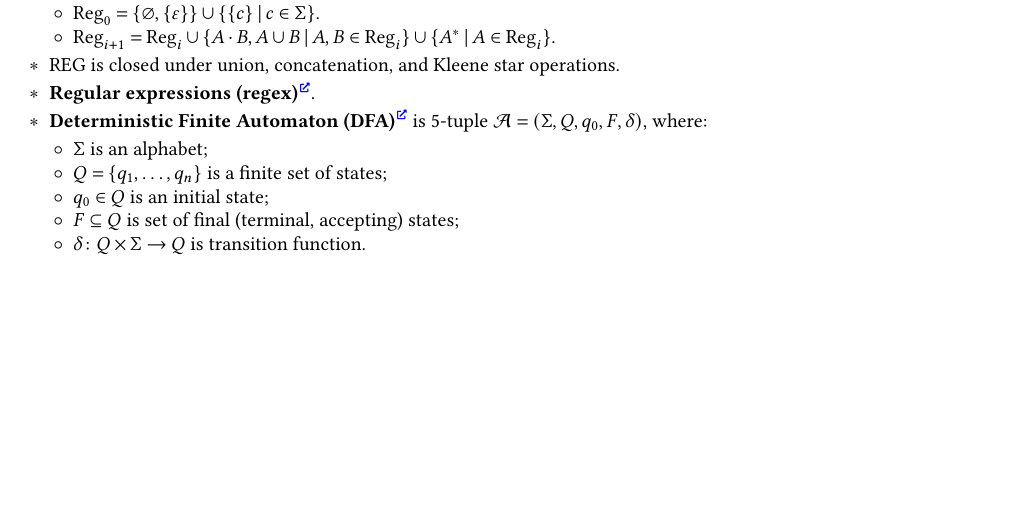
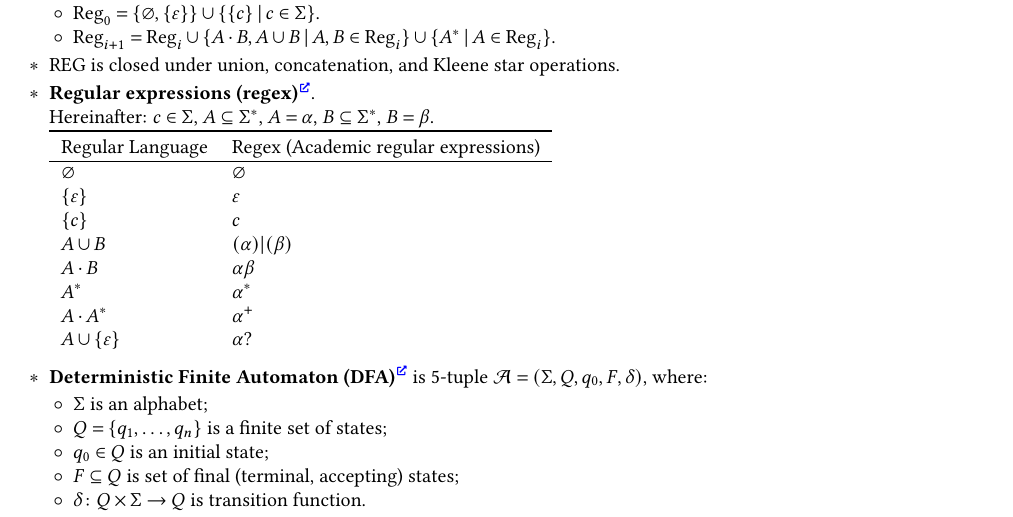
Before and after one commit to Lipen/discrete-math-course, a LaTeX document (cheat6.tex): part of page 1 of 3, cut so that both start at the same text, the shorter picture padded with empty space. Compiled offline with pdfLaTeX.

Commit message:
cheat6: added regexes (academic regular expressions)

```diff
--- a/cheat6.tex
+++ b/cheat6.tex
@@ -102,27 +102,21 @@
 
     \item $\mathrm{REG}$ is closed under union, concatenation, and Kleene star operations.
 
-    \item \textbf{Regular expressions (regex)}\Href{https://en.wikipedia.org/wiki/Regular_expression}.
-
-    % TODO
-    % \begin{tabular}{ l l }
-    %     \toprule
-    %     Regex & Definition \\ \hline
-    %     \verb/./ & Any single character from the alphabet \\
-    %     \verb/[abc]/ & Any single character from the group (i.e.\ \verb/a/, \verb/b/, or \verb/c/) \\
-    %     \verb/[a-z]/ & Any single character from the range (i.e.\ any lowercase letter from \verb/a/ to \verb/z/) \\
-    %     \verb/[^abc]/ & Any single character \textbf{not} from the group \\
-    %     $\alpha | \beta$ & \ or $b$ \\
-    %     $^ a$ & Starts with a \\
-    %     $a\$$ & Ends with a \\
-    %     $a?$ & 0 or 1 times \\
-    %     $a*$ & 0 or more times \\
-    %     $a+$ & 1 or more times \\
-    %     $a\{n\}$ & $n$ times exactly \\
-    %     $a\{n,m\}$ & From $n$ to $m$ times \\
-    %     $a\{n,\}$ & At least $n$ times \\
-    % \end{tabular}
-
+    \item \textbf{Regular expressions (regex)}\Href{https://en.wikipedia.org/wiki/Regular_expression}.\\
+    Hereinafter: $c \in \Sigma$, $A \subseteq \Sigma^*$, $A = \alpha$,  $B \subseteq \Sigma^*$, $B = \beta$.\\
+     \begin{tabular}{ l l }
+         \toprule
+         Regular Language & Regex (Academic regular expressions) \\ \hline
+         $\emptyset$ & $\emptyset$ \\
+         $\{\varepsilon\}$ & $\varepsilon$ \\
+         $\{c\}$ & $c$ \\
+         $A \cup B$ & $(\alpha)|(\beta)$\\
+         $A \cdot B$ & $\alpha\beta$\\
+         $A^*$ & $\alpha^*$\\
+         $A\cdot A^*$ & $\alpha^+$\\
+         $A \cup \{\varepsilon\}$ & $\alpha?$\\
+     \end{tabular}
+    \\
     \item \textbf{Deterministic Finite Automaton (DFA)}\Href{https://en.wikipedia.org/wiki/Deterministic_finite_automaton} is 5-tuple $\mathcal{A} = (\Sigma, Q, q_0, F, \delta)$, where:
 
     \begin{terms}
```
Also changed, not shown: cheat6.tex (3 more changed lines).
